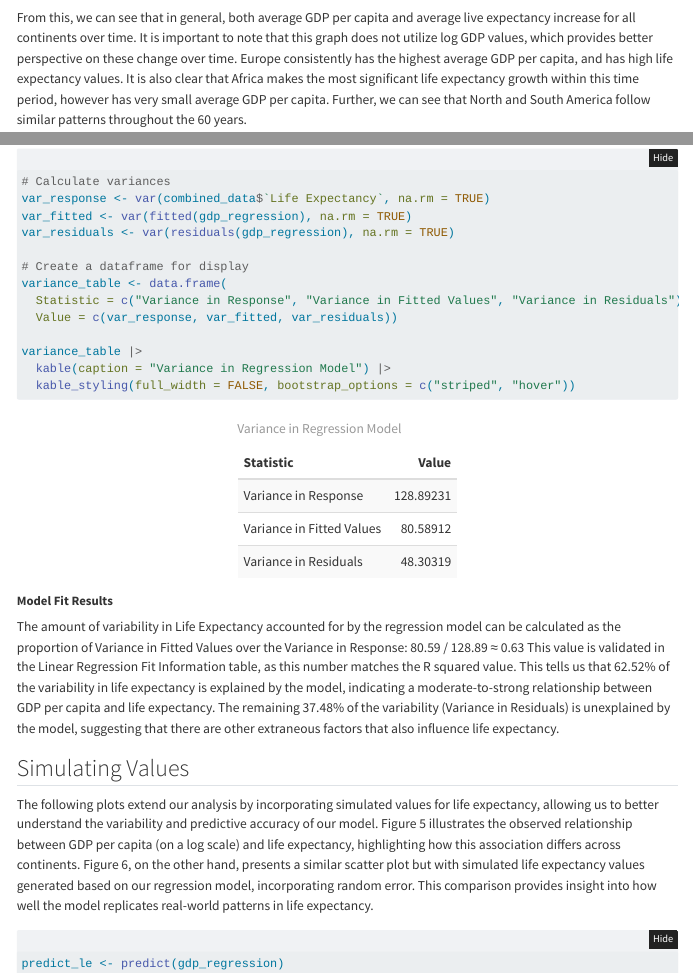
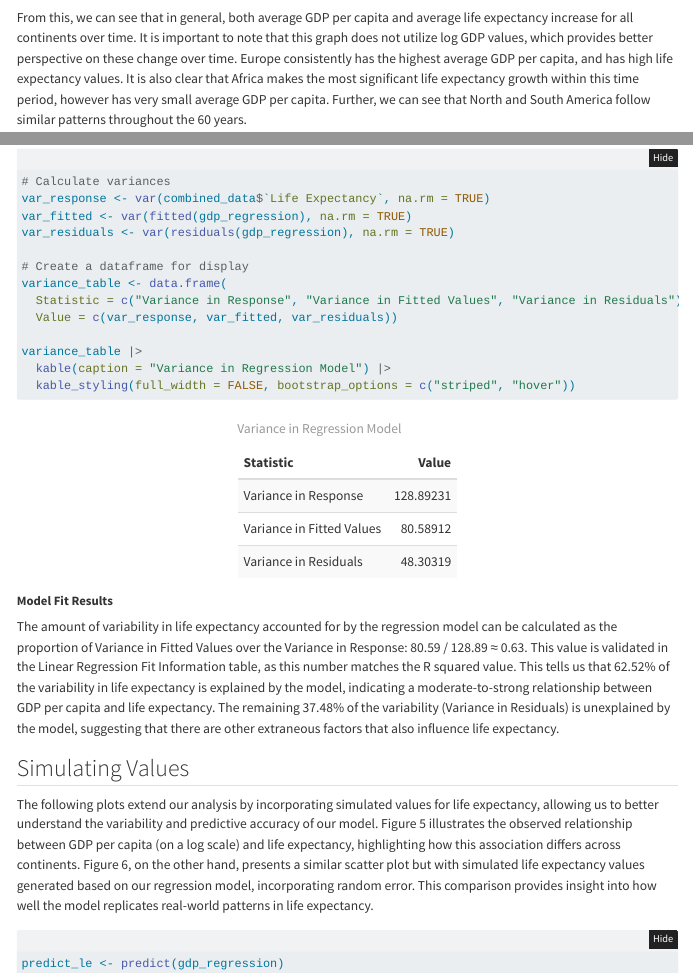
Before and after one commit to Elizabeth-El/stat331-project, a Quarto document (Stat_331_Project.qmd): the page in a window 1100 px wide, from 4360 px down, and a second part further down, joined at a grey line. Rendered offline with R 4.5, knitr and Pandoc in place of Quarto, with nearby package versions; folded parts are opened; some code elsewhere in the file could not run offline; menus at the side of the page are left out.

Commit message:
small wording changes

````diff
--- a/Stat_331_Project.qmd
+++ b/Stat_331_Project.qmd
@@ -239,7 +239,7 @@ p <- ggplot(combined_data_avg, aes(x = Year, y = avg_gdp_per_capita,
 animate(p, nframes = 100, fps = 10)
 ```
 
-From this, we can see that in general, both average GDP per capita and average live expectancy increase for all continents over time. It is important to note that this graph does not utilize log GDP values, which provides better perspective on these change over time. Europe consistently has the highest average GDP per capita, and has high life expectancy values. It is also clear that Africa makes the most significant life expectancy growth within this time period, however has very small average GDP per capita. Further, we can see that North and South America follow similar patterns throughout the 60 years.
+From this, we can see that in general, both average GDP per capita and average life expectancy increase for all continents over time. It is important to note that this graph does not utilize log GDP values, which provides better perspective on these change over time. Europe consistently has the highest average GDP per capita, and has high life expectancy values. It is also clear that Africa makes the most significant life expectancy growth within this time period, however has very small average GDP per capita. Further, we can see that North and South America follow similar patterns throughout the 60 years.
 
 ## Regression Model
 
@@ -311,7 +311,7 @@ variance_table |>
 
 ##### **Model Fit Results**
 
-The amount of variability in Life Expectancy accounted for by the regression model can be calculated as the proportion of Variance in Fitted Values over the Variance in Response: `r round(var_fitted, 2)` / `r round(var_response, 2)` ≈ `r round((var_fitted / var_response), 2)` This value is validated in the Linear Regression Fit Information table, as this number matches the R squared value. This tells us that `r round((var_fitted / var_response) * 100, 2)`% of the variability in life expectancy is explained by the model, indicating a moderate-to-strong relationship between GDP per capita and life expectancy. The remaining `r round((var_residuals / var_response) * 100, 2)`% of the variability (Variance in Residuals) is unexplained by the model, suggesting that there are other extraneous factors that also influence life expectancy.
+The amount of variability in life expectancy accounted for by the regression model can be calculated as the proportion of Variance in Fitted Values over the Variance in Response: `r round(var_fitted, 2)` / `r round(var_response, 2)` ≈ `r round((var_fitted / var_response), 2)`. This value is validated in the Linear Regression Fit Information table, as this number matches the R squared value. This tells us that `r round((var_fitted / var_response) * 100, 2)`% of the variability in life expectancy is explained by the model, indicating a moderate-to-strong relationship between GDP per capita and life expectancy. The remaining `r round((var_residuals / var_response) * 100, 2)`% of the variability (Variance in Residuals) is unexplained by the model, suggesting that there are other extraneous factors that also influence life expectancy.
 
 ## Simulating Values
 
````
